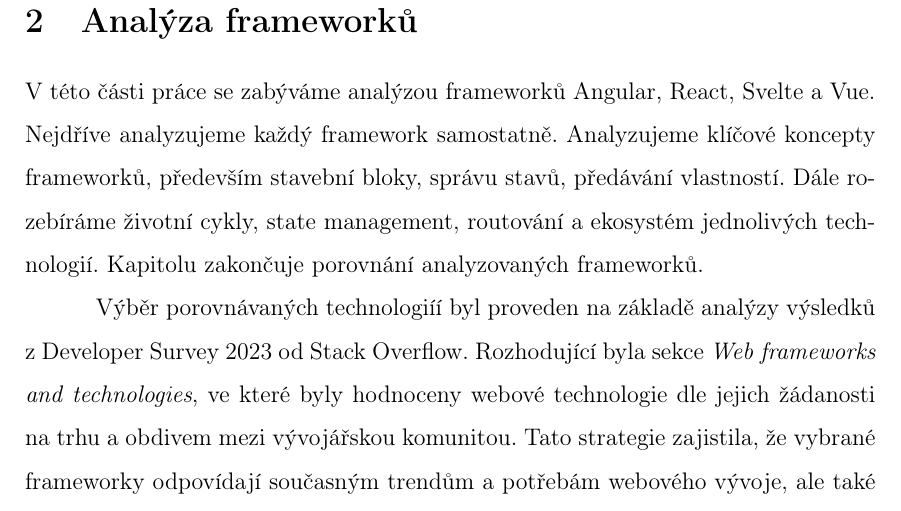
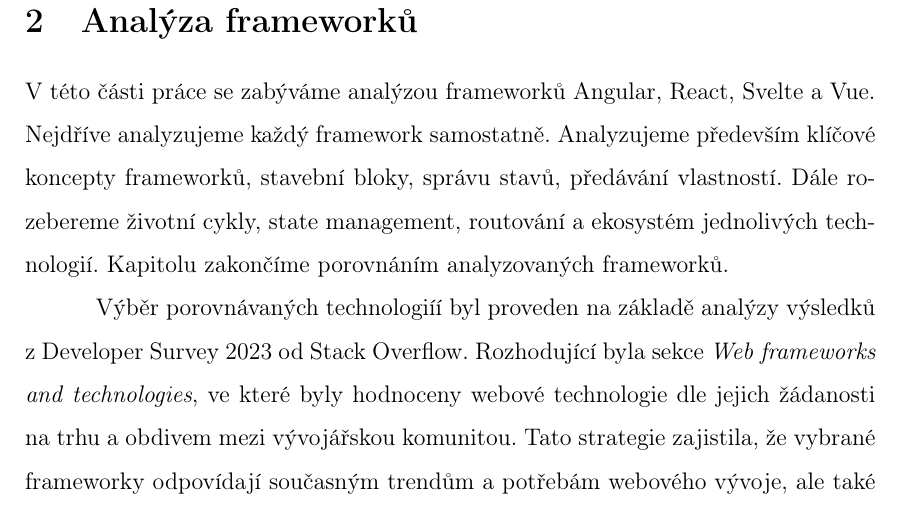
Before and after one commit to lukyncze/bachelor-thesis, a LaTeX thesis (thesis/sablona_ukazka.tex, which reads thesis/analyza_frameworku.tex): part of page 12 of 103, cut so that both start at the same text. Compiled offline with pdfLaTeX.

Commit message:
thesis: refactor framework analysis introduction text

```diff
--- a/thesis/analyza_frameworku.tex
+++ b/thesis/analyza_frameworku.tex
@@ -1,9 +1,9 @@
 \section{Analýza frameworků}
 
 V této části práce se zabýváme analýzou frameworků Angular, React, Svelte a Vue. Nejdříve analyzujeme každý framework samostatně.
-Analyzujeme klíčové koncepty frameworků, především stavební bloky, správu stavů, předávání vlastností.
-Dále rozebíráme životní cykly, state management, routování a ekosystém jednolivých technologií.
-Kapitolu zakončuje porovnání analyzovaných frameworků.
+Analyzujeme především klíčové koncepty frameworků, stavební bloky, správu stavů, předávání vlastností.
+Dále rozebereme životní cykly, state management, routování a ekosystém jednolivých technologií.
+Kapitolu zakončíme porovnáním analyzovaných frameworků.
 
 Výběr porovnávaných technologiíí byl proveden na základě analýzy výsledků z Developer Survey 2023 od Stack Overflow.
 Rozhodující byla sekce \emph{Web frameworks and technologies}, ve které byly hodnoceny webové technologie dle jejich žádanosti na trhu a obdivem mezi vývojářskou komunitou.
```
Also changed, not shown: thesis/sablona_ukazka.pdf, 3 other files.
